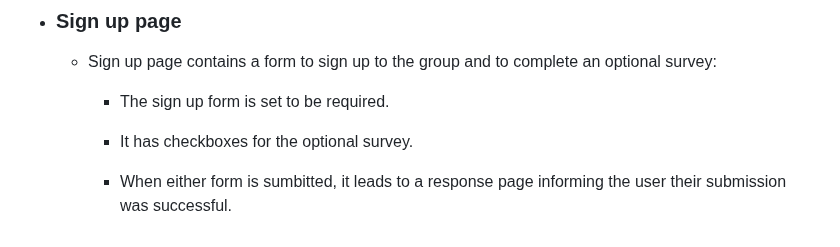
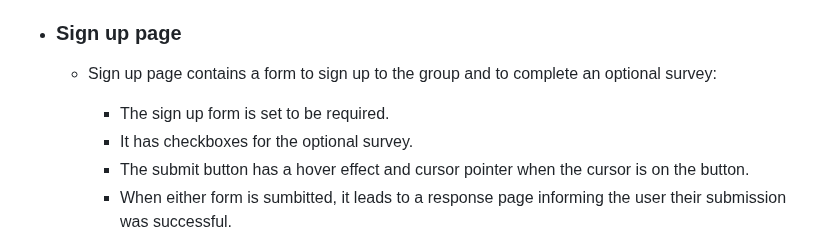
Before and after one commit to Jackevans47/F1-fan-page, a Markdown page: README.md, the part around one of its changes. Rendered like a GitHub page.

```diff
--- a/README.md
+++ b/README.md
@@ -134,5 +134,6 @@ The site can be accessed by this [here](https://jackevans47.github.io/F1-fan-pag
 
       - The sign up form is set to be required.
       -  It has checkboxes for the optional survey.
+      -  The submit button has a hover effect and cursor pointer when the cursor is on the button.
       -  When either form is sumbitted, it leads to a response page informing the user their submission was successful.
 
```
Also changed, not shown: other parts of README.md (+3 -2 lines).
